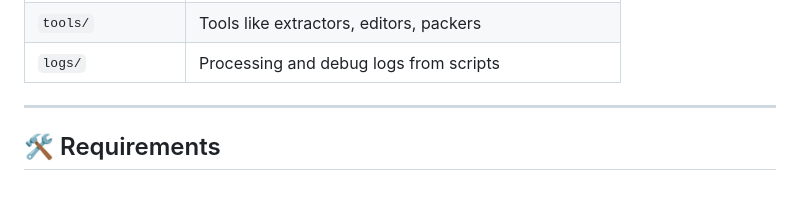
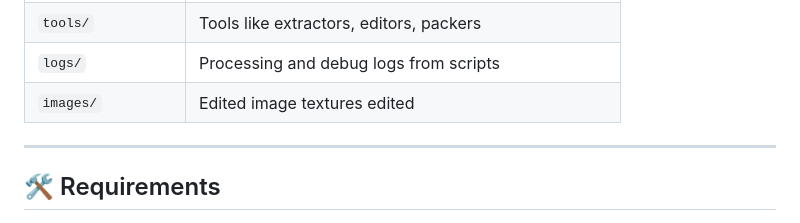
Before and after one commit to ericitaquera/mh3u_ptbr, a Markdown page: README.md, the part around the change. Drawn GitHub-style; blank space fills up the shorter version.

Commit message:
Inital commits

```diff
--- a/README.md
+++ b/README.md
@@ -26,6 +26,7 @@ This repository contains scripts, tools, and documentation to extract, translate
 | `tmp/`               | Temporary or intermediary files                               |
 | `tools/`             | Tools like extractors, editors, packers                       |
 | `logs/`              | Processing and debug logs from scripts                        |
+| `images/`            | Edited image textures edited                                  |
 
 
 ---
```
